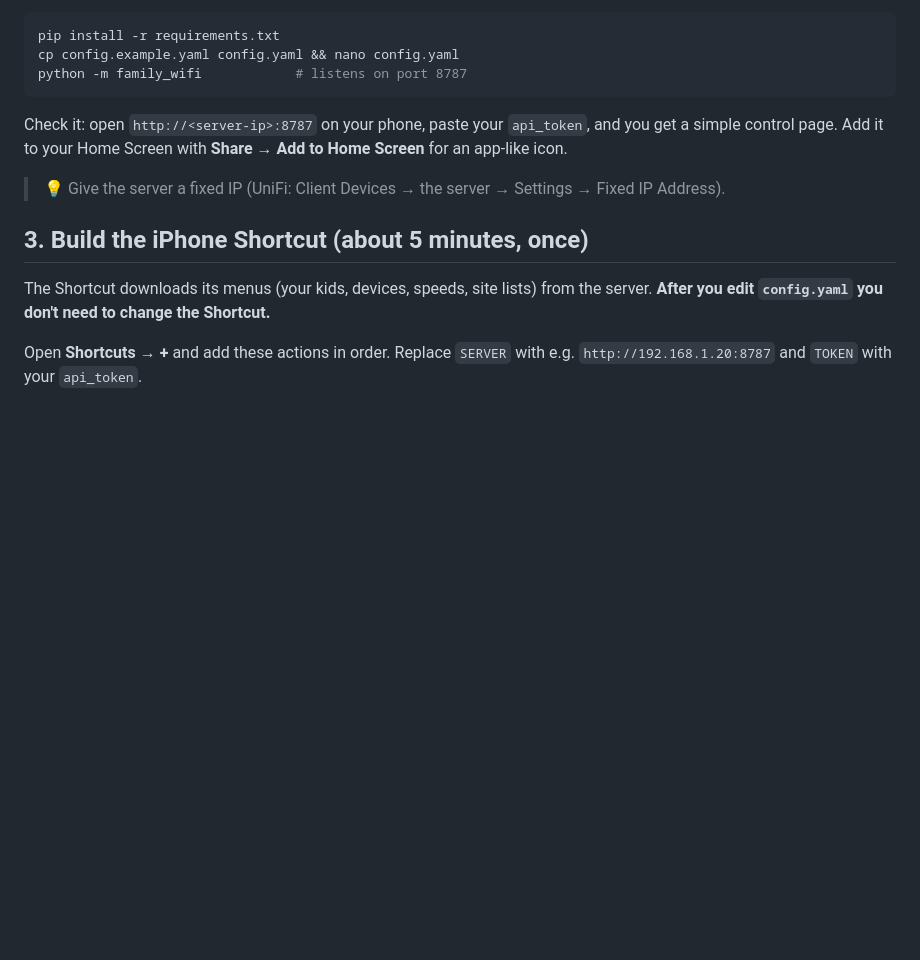
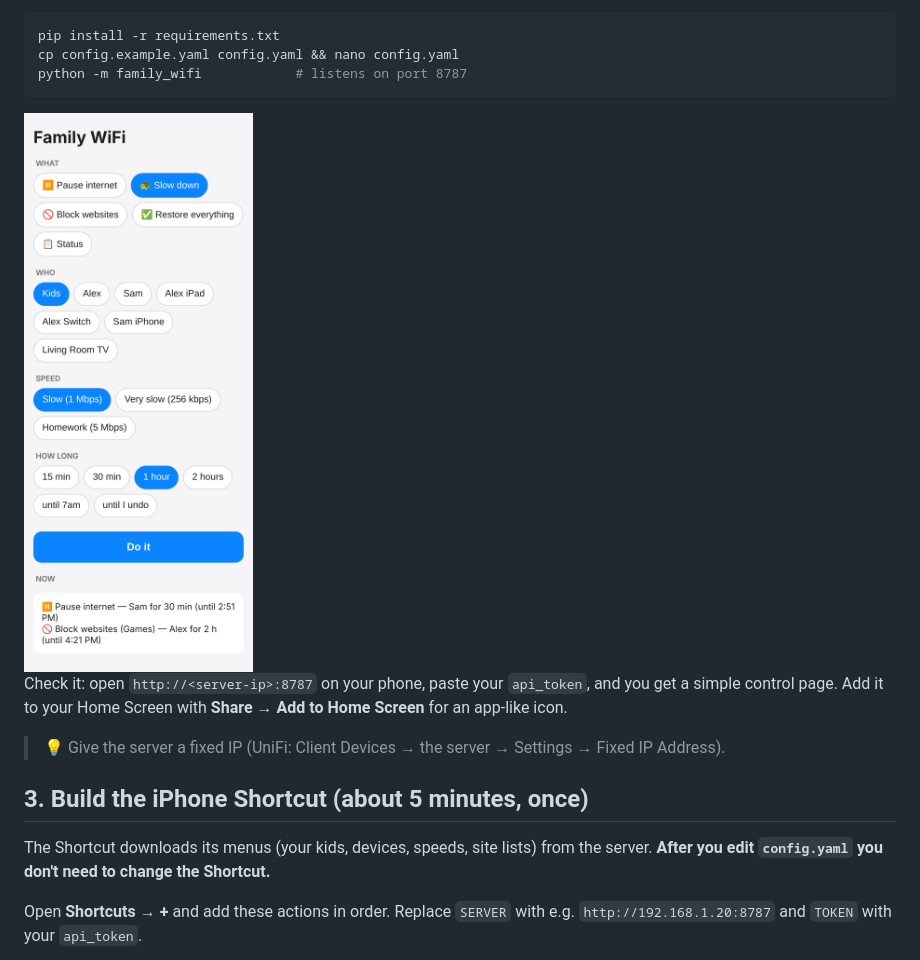
Before and after one commit to ak93-ak93/family-wifi, a Markdown page: README.md, the part around the change. Rendered like a GitHub page; pictures changed too: docs/screenshot-control-page.png (added); blank space fills up the shorter version.

Commit message:
Add control page screenshot to README
Co-Authored-By: Claude Opus 5.5 <noreply@anthropic.com>
Claude-Session: https://claude.ai/code/session_01RDsUS8TBbf1bdVHnXtFjVr

````diff
--- a/README.md
+++ b/README.md
@@ -55,6 +55,8 @@ pip install -r requirements.txt
 cp config.example.yaml config.yaml && nano config.yaml
 python -m family_wifi            # listens on port 8787
 ```
+
+<img src="docs/screenshot-control-page.png" width="300" alt="Family WiFi control page on an iPhone">
 
 Check it: open `http://<server-ip>:8787` on your phone, paste your `api_token`, and you get a
 simple control page. Add it to your Home Screen with **Share → Add to Home Screen** for an app-like icon.
````
